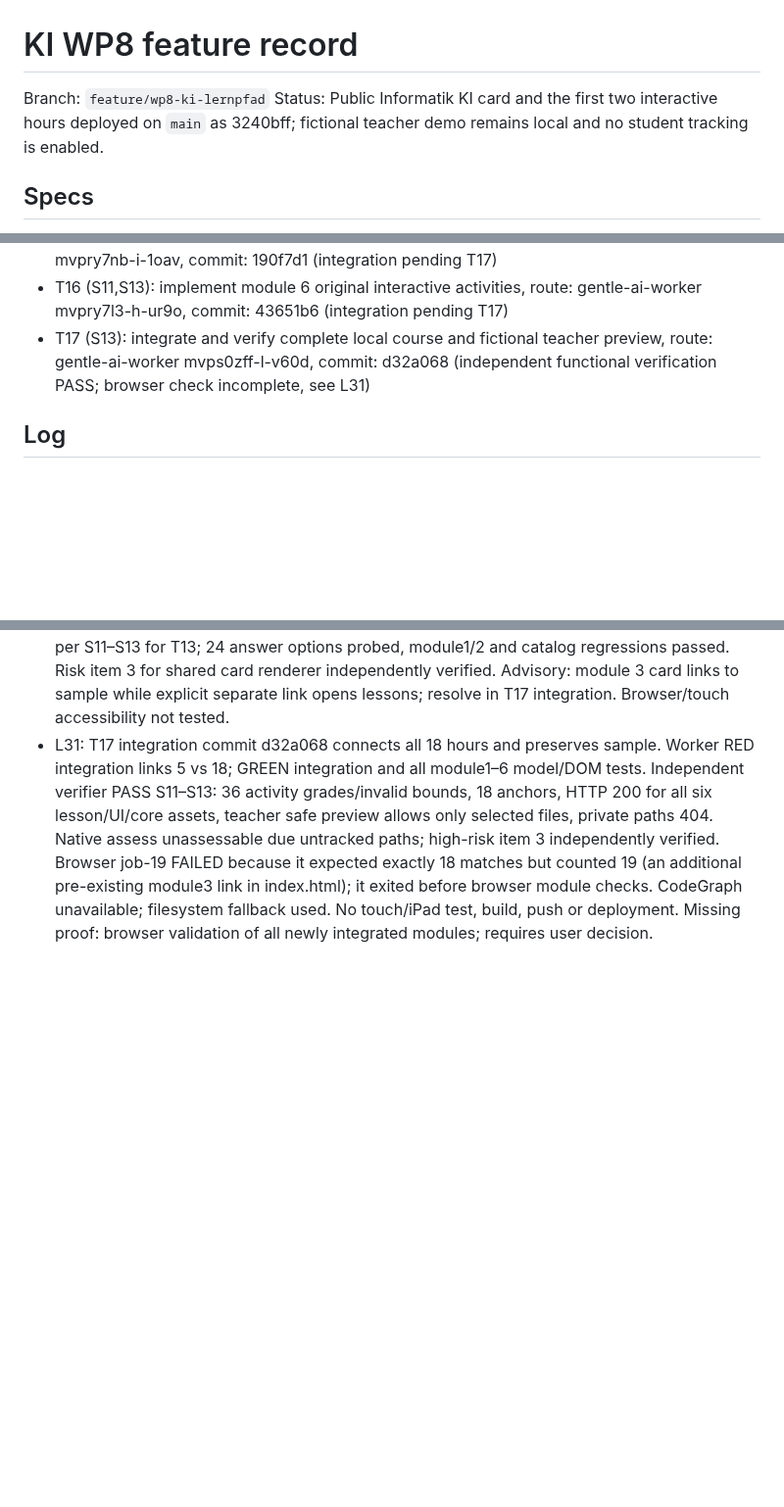
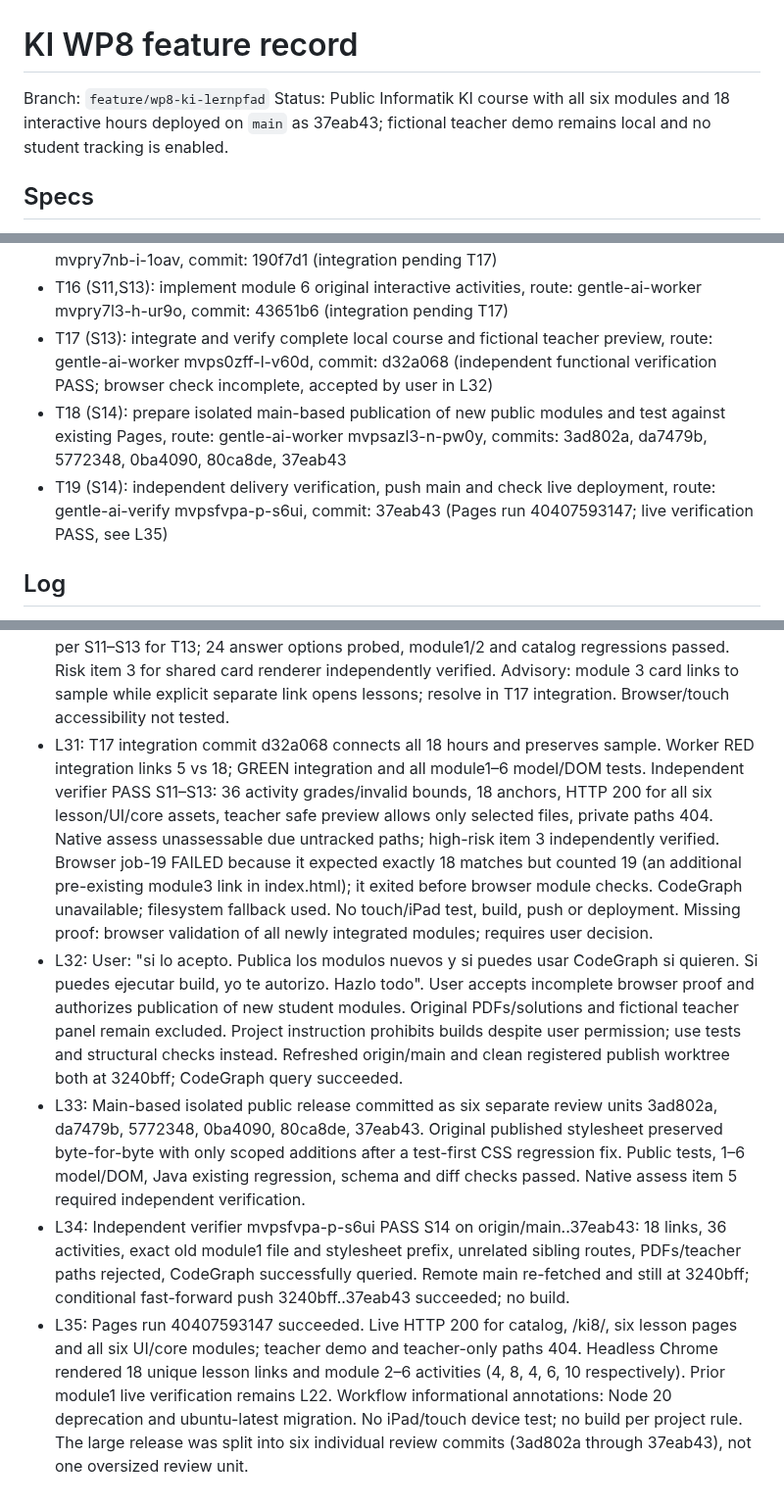
Before and after one commit to albecabrera/linguaCode, a Markdown page: odd/tasks/ki-wp8.md, 3 parts joined by grey strips. Shown at 98% size. Rendered like a GitHub page; blank space fills up the shorter version.

Commit message:
docs(ki): record published course verification

```diff
--- a/odd/tasks/ki-wp8.md
+++ b/odd/tasks/ki-wp8.md
@@ -1,6 +1,6 @@
 # KI WP8 feature record
 Branch: `feature/wp8-ki-lernpfad`
-Status: Public Informatik KI card and the first two interactive hours deployed on `main` as 3240bff; fictional teacher demo remains local and no student tracking is enabled.
+Status: Public Informatik KI course with all six modules and 18 interactive hours deployed on `main` as 37eab43; fictional teacher demo remains local and no student tracking is enabled.
 
 ## Specs
 1. **S1** — "Beginne jetzt mit der **Bestandsaufnahme des realen LinguaCode-Repositories**."
@@ -34,7 +35,9 @@ Status: Public Informatik KI card and the first two interactive hours deployed o
 - T14 (S11,S13): implement module 4 original interactive activities, route: gentle-ai-worker mvpry7oa-j-f3tw, commit: 8336cc2 (integration pending T17)
 - T15 (S11,S13): implement module 5 original interactive activities, route: gentle-ai-worker mvpry7nb-i-1oav, commit: 190f7d1 (integration pending T17)
 - T16 (S11,S13): implement module 6 original interactive activities, route: gentle-ai-worker mvpry7l3-h-ur9o, commit: 43651b6 (integration pending T17)
-- T17 (S13): integrate and verify complete local course and fictional teacher preview, route: gentle-ai-worker mvps0zff-l-v60d, commit: d32a068 (independent functional verification PASS; browser check incomplete, see L31)
+- T17 (S13): integrate and verify complete local course and fictional teacher preview, route: gentle-ai-worker mvps0zff-l-v60d, commit: d32a068 (independent functional verification PASS; browser check incomplete, accepted by user in L32)
+- T18 (S14): prepare isolated main-based publication of new public modules and test against existing Pages, route: gentle-ai-worker mvpsazl3-n-pw0y, commits: 3ad802a, da7479b, 5772348, 0ba4090, 80ca8de, 37eab43
+- T19 (S14): independent delivery verification, push main and check live deployment, route: gentle-ai-verify mvpsfvpa-p-s6ui, commit: 37eab43 (Pages run 40407593147; live verification PASS, see L35)
 
 ## Log
 - L1: "Berücksichtige diese Schritte von Codex: 1. Lege in deinem Projekt einen Ordner teaching-materials/ki-wp8/source/ an und kopiere dort die hochgeladenen PDF- und ODS-Dateien hinein. Lasse sie zunächst lokal und füge den Ordner gegebenenfalls zu .gitignore hinzu, damit du nicht versehentlich fremde oder geschützte Materialien veröffentlichst."
@@ -68,3 +71,7 @@ Status: Public Informatik KI card and the first two interactive hours deployed o
 - L29: Independent module 4 (8336cc2, 2 hours), 5 (190f7d1, 3 hours) and 6 (43651b6, 5 hours) workers reported RED missing files then GREEN public model/DOM tests; parent reran all six focused tests successfully. They remain inaccessible from course catalog until T17 integration. Review each commit as a separate slice; no publication.
 - L30: Module 3 committed as 5132073 (four hours, eight activities). Independent verifier PASS per S11–S13 for T13; 24 answer options probed, module1/2 and catalog regressions passed. Risk item 3 for shared card renderer independently verified. Advisory: module 3 card links to sample while explicit separate link opens lessons; resolve in T17 integration. Browser/touch accessibility not tested.
 - L31: T17 integration commit d32a068 connects all 18 hours and preserves sample. Worker RED integration links 5 vs 18; GREEN integration and all module1–6 model/DOM tests. Independent verifier PASS S11–S13: 36 activity grades/invalid bounds, 18 anchors, HTTP 200 for all six lesson/UI/core assets, teacher safe preview allows only selected files, private paths 404. Native assess unassessable due untracked paths; high-risk item 3 independently verified. Browser job-19 FAILED because it expected exactly 18 matches but counted 19 (an additional pre-existing module3 link in index.html); it exited before browser module checks. CodeGraph unavailable; filesystem fallback used. No touch/iPad test, build, push or deployment. Missing proof: browser validation of all newly integrated modules; requires user decision.
+- L32: User: "si lo acepto. Publica los modulos nuevos y si puedes usar CodeGraph si quieren. Si puedes ejecutar build, yo te autorizo. Hazlo todo". User accepts incomplete browser proof and authorizes publication of new student modules. Original PDFs/solutions and fictional teacher panel remain excluded. Project instruction prohibits builds despite user permission; use tests and structural checks instead. Refreshed origin/main and clean registered publish worktree both at 3240bff; CodeGraph query succeeded.
+- L33: Main-based isolated public release committed as six separate review units 3ad802a, da7479b, 5772348, 0ba4090, 80ca8de, 37eab43. Original published stylesheet preserved byte-for-byte with only scoped additions after a test-first CSS regression fix. Public tests, 1–6 model/DOM, Java existing regression, schema and diff checks passed. Native assess item 5 required independent verification.
+- L34: Independent verifier mvpsfvpa-p-s6ui PASS S14 on origin/main..37eab43: 18 links, 36 activities, exact old module1 file and stylesheet prefix, unrelated sibling routes, PDFs/teacher paths rejected, CodeGraph successfully queried. Remote main re-fetched and still at 3240bff; conditional fast-forward push 3240bff..37eab43 succeeded; no build.
+- L35: Pages run 40407593147 succeeded. Live HTTP 200 for catalog, /ki8/, six lesson pages and all six UI/core modules; teacher demo and teacher-only paths 404. Headless Chrome rendered 18 unique lesson links and module 2–6 activities (4, 8, 4, 6, 10 respectively). Prior module1 live verification remains L22. Workflow informational annotations: Node 20 deprecation and ubuntu-latest migration. No iPad/touch device test; no build per project rule. The large release was split into six individual review commits (3ad802a through 37eab43), not one oversized review unit.
```
Also changed, not shown: other parts of odd/tasks/ki-wp8.md (+1 -0 lines).
